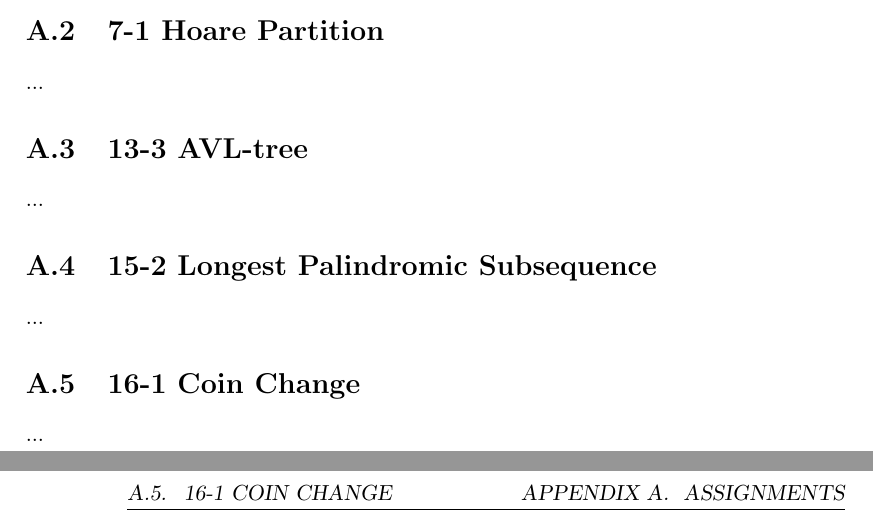
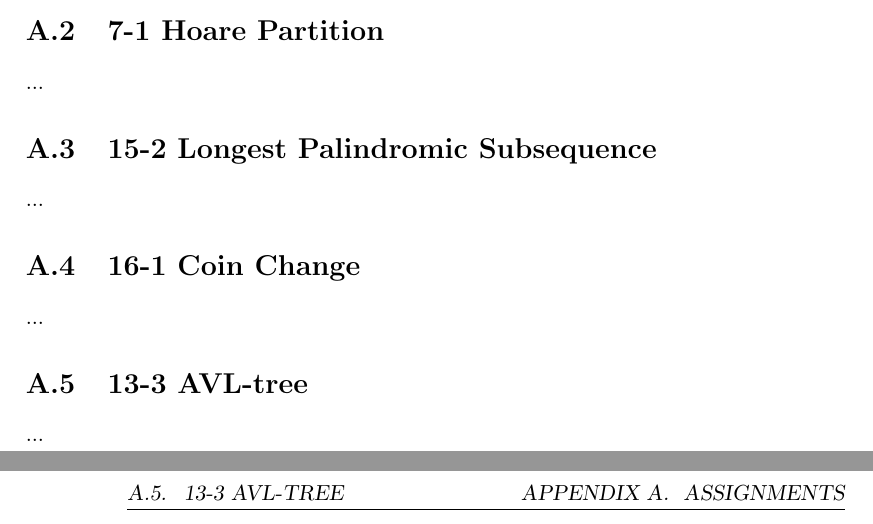
Before and after one commit to CasperBHansen/DIKU_AD_2013, a LaTeX thesis (disposition.tex, which reads appendix/assignments.tex): two parts of pages 55 and 56 of 63, joined at a grey line, cut so that both start at the same text. Compiled offline with pdfLaTeX.

Commit message:
moved assigment 13-3 to the bottom
it was the last assignment we received (even though numbering differs)

```diff
--- a/appendix/assignments.tex
+++ b/appendix/assignments.tex
@@ -18,10 +18,6 @@ invariants} (see appendix \ref{appendix:proofs|sec:loop-invariant}).
 \label{appendix:assignments|ass:hoare-partition}
 ...
 
-\section{13-3 AVL-tree}
-\label{appendix:assignments|ass:avl-tree}
-...
-
 \section{15-2 Longest Palindromic Subsequence}
 \label{appendix:assignments|ass:longest-palindromic-subsequence}
 ...
```
Also changed, not shown: appendix/assignments.tex (4 more changed lines), 1 other file.
